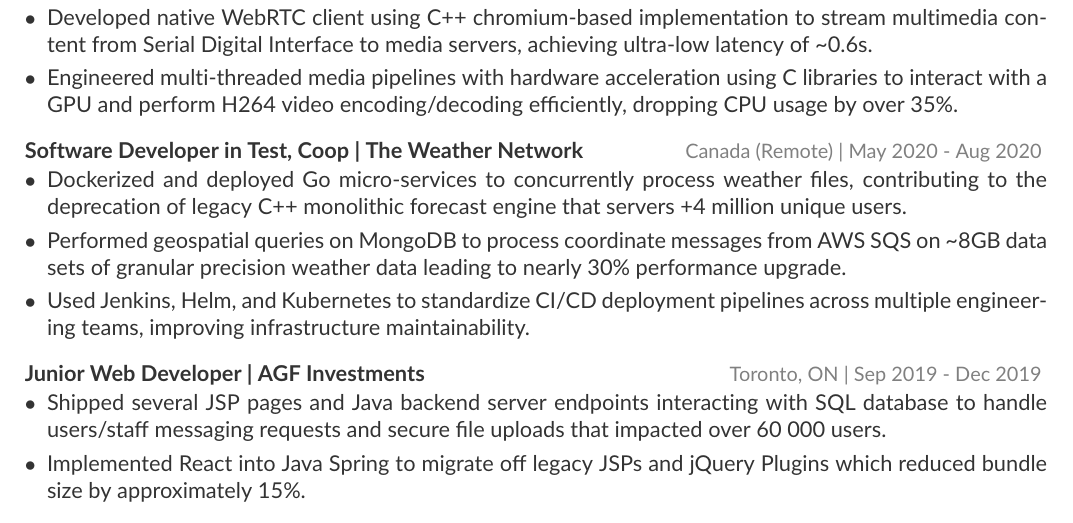
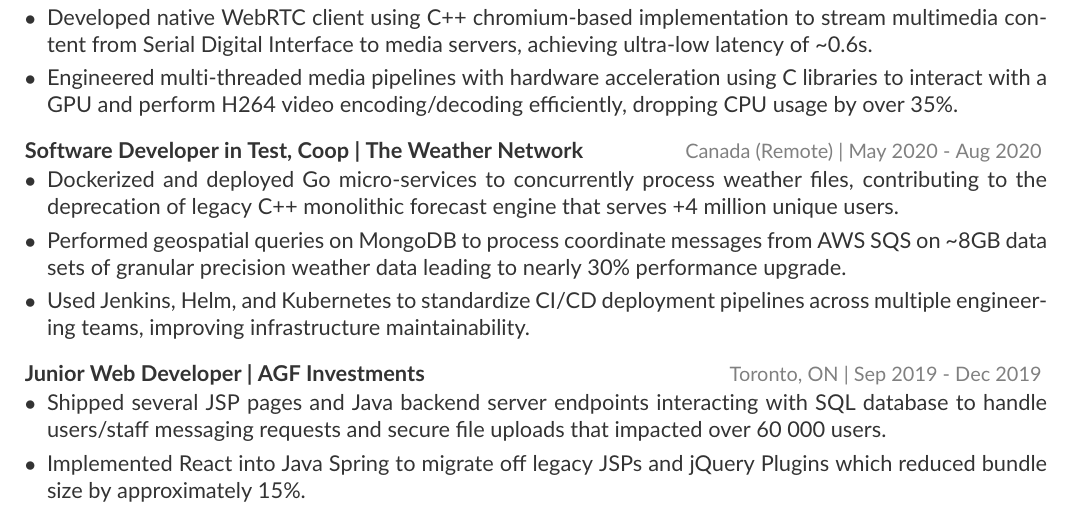
Before and after one commit to smitmehta13/smitmehta13, a LaTeX CV (src/assets/resume/resume.tex): part of the page, cut so that both start at the same text. The pictures show the PDF file src/assets/resume/lucas_nogueira_resume.pdf that the author committed with the source.

Commit message:
fix another typo

```diff
--- a/src/assets/resume/resume.tex
+++ b/src/assets/resume/resume.tex
@@ -94,7 +94,7 @@
 
         \begin{bulletpoints}
             \vspace{-.10cm}
-            \item Dockerized and deployed Go micro-services to concurrently process weather files, contributing to the deprecation of legacy C++ monolithic forecast engine that servers +4 million unique users.
+            \item Dockerized and deployed Go micro-services to concurrently process weather files, contributing to the deprecation of legacy C++ monolithic forecast engine that serves +4 million unique users.
              \vspace{-.13cm}
             \item Performed geospatial queries on MongoDB to process coordinate messages from AWS SQS on \textasciitilde 8GB data sets of granular precision weather data leading to nearly 30\% performance upgrade.
             \vspace{-.13cm}
```
Also changed, not shown: src/assets/resume/lucas_nogueira_resume.pdf.
